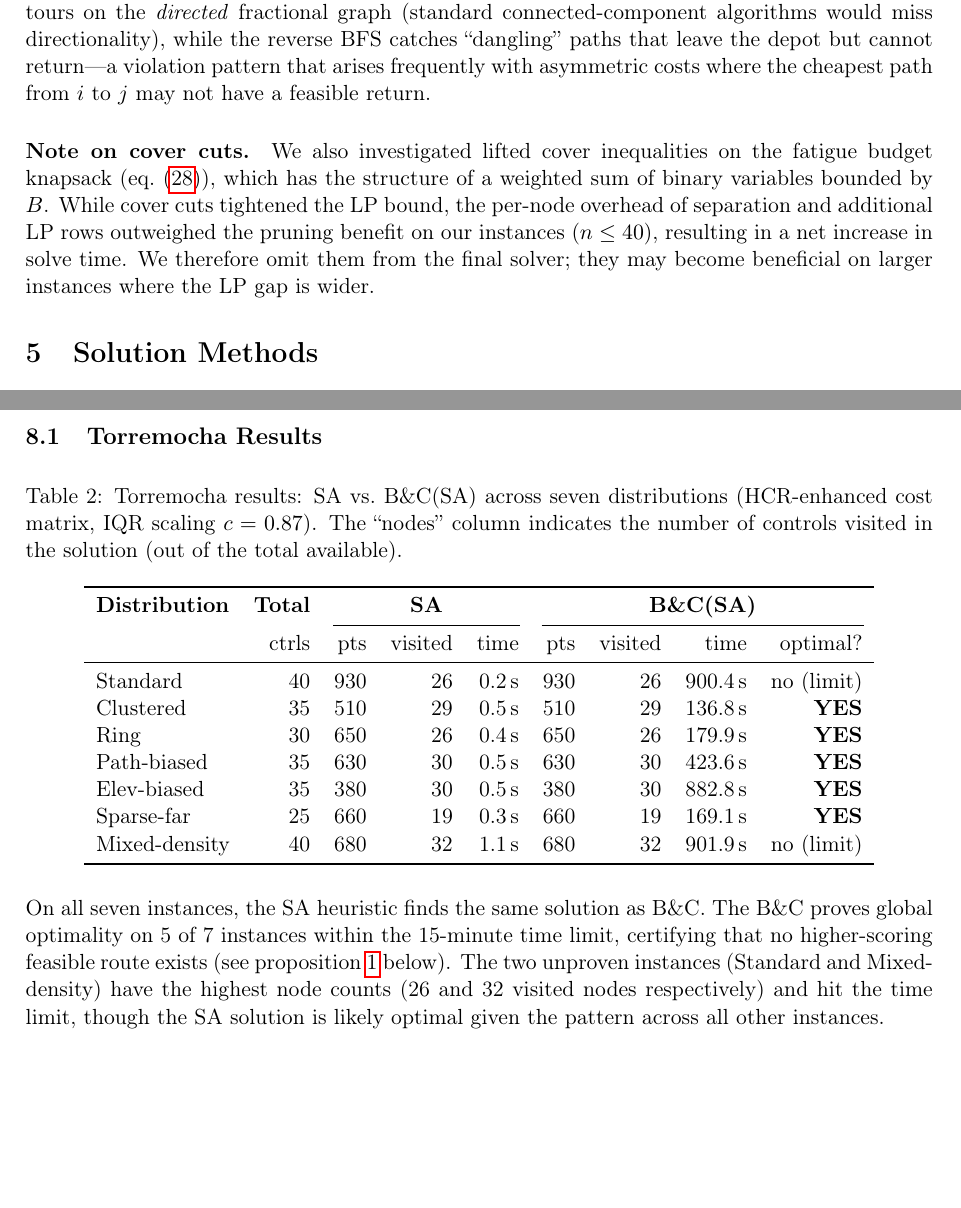
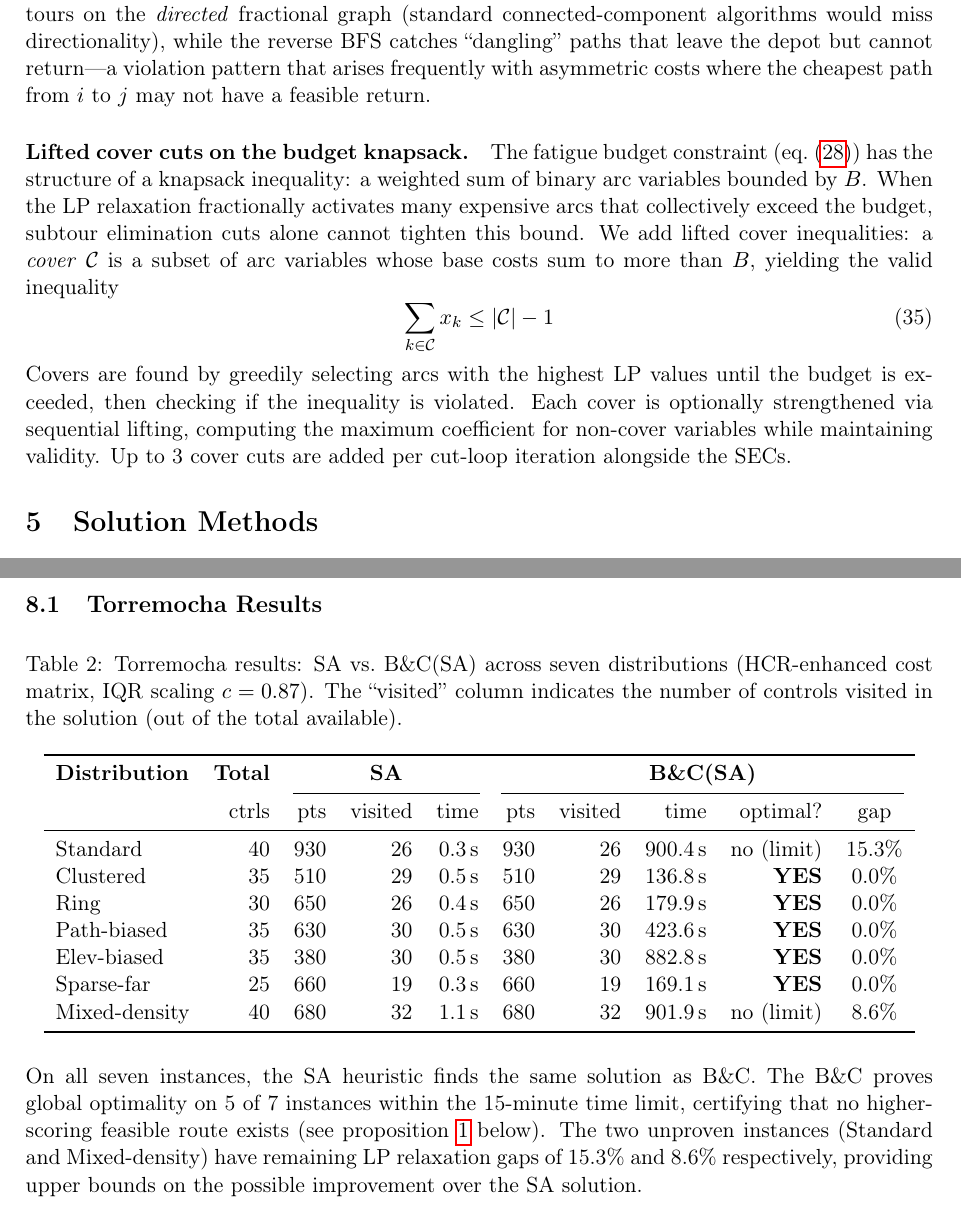
Before and after one commit to PabloAlmendralejo/Orienteering-Problem, a LaTeX paper (paper/orienteering_paper.tex): two parts of pages 8 and 13 of 17, joined at a grey line, cut so that both start at the same text, the shorter picture padded with empty space. Compiled offline with pdfLaTeX.

Commit message:
Restore cover cuts, add LP gap to results tables, use best proven results

```diff
--- a/paper/orienteering_paper.tex
+++ b/paper/orienteering_paper.tex
@@ -443,10 +443,17 @@ The set of all such nodes is collected into a single subset $S$, and the same fo
 
 This two-phase separation is essential for the asymmetric OP: Kosaraju detects closed subtours on the \emph{directed} fractional graph (standard connected-component algorithms would miss directionality), while the reverse BFS catches ``dangling'' paths that leave the depot but cannot return---a violation pattern that arises frequently with asymmetric costs where the cheapest path from $i$ to $j$ may not have a feasible return.
 
-\paragraph{Note on cover cuts.}
-We also investigated lifted cover inequalities on the fatigue budget knapsack (\cref{eq:fatigue_budget}), which has the structure of a weighted sum of binary variables bounded by $B$.
-While cover cuts tightened the LP bound, the per-node overhead of separation and additional LP rows outweighed the pruning benefit on our instances ($n \leq 40$), resulting in a net increase in solve time.
-We therefore omit them from the final solver; they may become beneficial on larger instances where the LP gap is wider.
+\paragraph{Lifted cover cuts on the budget knapsack.}
+The fatigue budget constraint (\cref{eq:fatigue_budget}) has the structure of a knapsack inequality: a weighted sum of binary arc variables bounded by $B$.
+When the LP relaxation fractionally activates many expensive arcs that collectively exceed the budget, subtour elimination cuts alone cannot tighten this bound.
+We add lifted cover inequalities: a \emph{cover} $\mathcal{C}$ is a subset of arc variables whose base costs sum to more than $B$, yielding the valid inequality
+\begin{equation}
+  \sum_{k \in \mathcal{C}} x_k \leq |\mathcal{C}| - 1
+  \label{eq:cover}
+\end{equation}
+Covers are found by greedily selecting arcs with the highest LP values until the budget is exceeded, then checking if the inequality is violated.
+Each cover is optionally strengthened via sequential lifting, computing the maximum coefficient for non-cover variables while maintaining validity.
+Up to 3 cover cuts are added per cut-loop iteration alongside the SECs.
 
 % ════════════════════════════════════════════════════════════════
 \section{Solution Methods}
@@ -711,28 +718,28 @@ All instances and the solver are released as part of the benchmark suite.
 
 \begin{table}[H]
 \centering
-\caption{Torremocha results: SA vs.\ B\&C(SA) across seven distributions (HCR-enhanced cost matrix, IQR scaling $c = 0.87$). The ``nodes'' column indicates the number of controls visited in the solution (out of the total available).}
+\caption{Torremocha results: SA vs.\ B\&C(SA) across seven distributions (HCR-enhanced cost matrix, IQR scaling $c = 0.87$). The ``visited'' column indicates the number of controls visited in the solution (out of the total available).}
 \label{tab:torremocha}
-\begin{tabular}{lrrrrrrrrc}
+\begin{tabular}{lrrrrrrrrcr}
 \toprule
-\textbf{Distribution} & \textbf{Total} & \multicolumn{3}{c}{\textbf{SA}} & \multicolumn{4}{c}{\textbf{B\&C(SA)}} \\
-\cmidrule(lr){3-5} \cmidrule(lr){6-9}
-& ctrls & pts & visited & time & pts & visited & time & optimal? \\
+\textbf{Distribution} & \textbf{Total} & \multicolumn{3}{c}{\textbf{SA}} & \multicolumn{5}{c}{\textbf{B\&C(SA)}} \\
+\cmidrule(lr){3-5} \cmidrule(lr){6-10}
+& ctrls & pts & visited & time & pts & visited & time & optimal? & gap \\
 \midrule
-Standard        & 40 &  930 & 26 & 0.2\,s &  930 & 26 & 900.4\,s & no (limit) \\
-Clustered       & 35 &  510 & 29 & 0.5\,s &  510 & 29 & 136.8\,s & \textbf{YES} \\
-Ring            & 30 &  650 & 26 & 0.4\,s &  650 & 26 & 179.9\,s & \textbf{YES} \\
-Path-biased     & 35 &  630 & 30 & 0.5\,s &  630 & 30 & 423.6\,s & \textbf{YES} \\
-Elev-biased     & 35 &  380 & 30 & 0.5\,s &  380 & 30 & 882.8\,s & \textbf{YES} \\
-Sparse-far      & 25 &  660 & 19 & 0.3\,s &  660 & 19 & 169.1\,s & \textbf{YES} \\
-Mixed-density   & 40 &  680 & 32 & 1.1\,s &  680 & 32 & 901.9\,s & no (limit) \\
+Standard        & 40 &  930 & 26 & 0.3\,s &  930 & 26 & 900.4\,s & no (limit) & 15.3\% \\
+Clustered       & 35 &  510 & 29 & 0.5\,s &  510 & 29 & 136.8\,s & \textbf{YES} & 0.0\% \\
+Ring            & 30 &  650 & 26 & 0.4\,s &  650 & 26 & 179.9\,s & \textbf{YES} & 0.0\% \\
+Path-biased     & 35 &  630 & 30 & 0.5\,s &  630 & 30 & 423.6\,s & \textbf{YES} & 0.0\% \\
+Elev-biased     & 35 &  380 & 30 & 0.5\,s &  380 & 30 & 882.8\,s & \textbf{YES} & 0.0\% \\
+Sparse-far      & 25 &  660 & 19 & 0.3\,s &  660 & 19 & 169.1\,s & \textbf{YES} & 0.0\% \\
+Mixed-density   & 40 &  680 & 32 & 1.1\,s &  680 & 32 & 901.9\,s & no (limit) & 8.6\% \\
 \bottomrule
 \end{tabular}
 \end{table}
 
 On all seven instances, the SA heuristic finds the same solution as B\&C.
 The B\&C proves global optimality on 5 of 7 instances within the 15-minute time limit, certifying that no higher-scoring feasible route exists (see \cref{prop:optimality} below).
-The two unproven instances (Standard and Mixed-density) have the highest node counts (26 and 32 visited nodes respectively) and hit the time limit, though the SA solution is likely optimal given the pattern across all other instances.
+The two unproven instances (Standard and Mixed-density) have remaining LP relaxation gaps of 15.3\% and 8.6\% respectively, providing upper bounds on the possible improvement over the SA solution.
 
 \subsection{La Muela Results}
 
```
Also changed, not shown: paper/orienteering_paper.tex (26 more changed lines), 2 other files.
